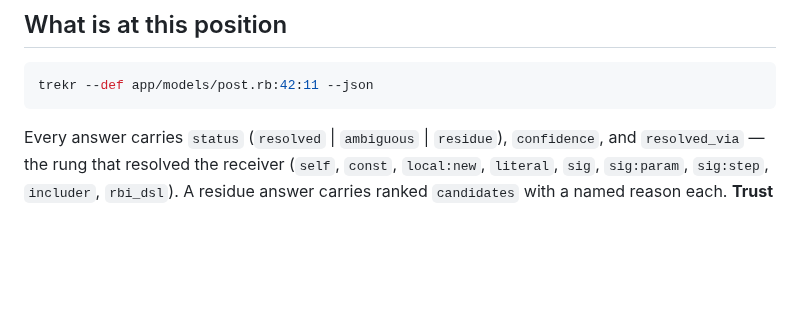
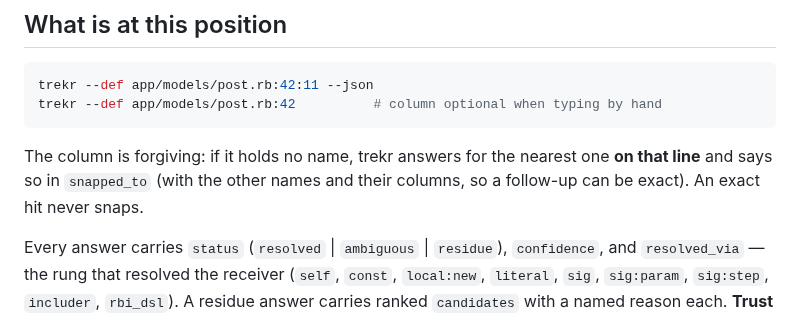
Before and after one commit to dpep/trekr, a Markdown page: claude/trekr-skill.md, the part around the change. GitHub-like rendering; blank space fills up the shorter version.

````diff
--- a/claude/trekr-skill.md
+++ b/claude/trekr-skill.md
@@ -85,7 +85,12 @@ whole-mention view.
 
 ```sh
 trekr --def app/models/post.rb:42:11 --json
+trekr --def app/models/post.rb:42          # column optional when typing by hand
 ```
+
+The column is forgiving: if it holds no name, trekr answers for the nearest one
+**on that line** and says so in `snapped_to` (with the other names and their
+columns, so a follow-up can be exact). An exact hit never snaps.
 
 Every answer carries `status` (`resolved` | `ambiguous` | `residue`),
 `confidence`, and `resolved_via` — the rung that resolved the receiver (`self`,
````
Also changed, not shown: docs/DECISIONS.md (+58 -0 lines).
